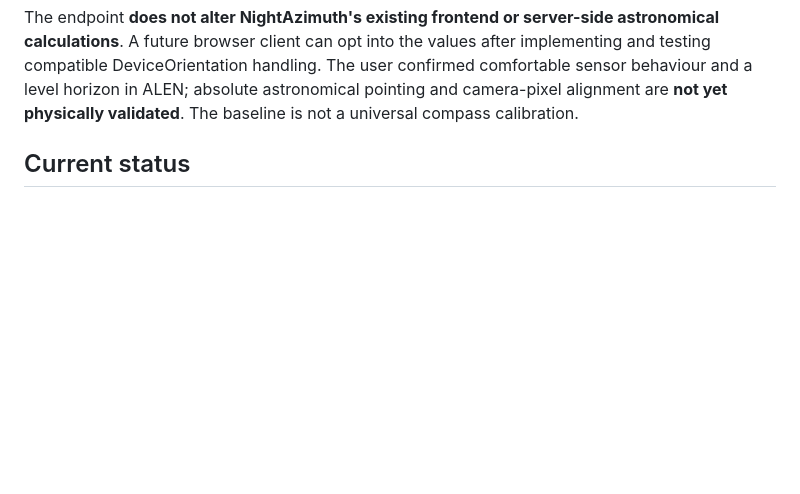
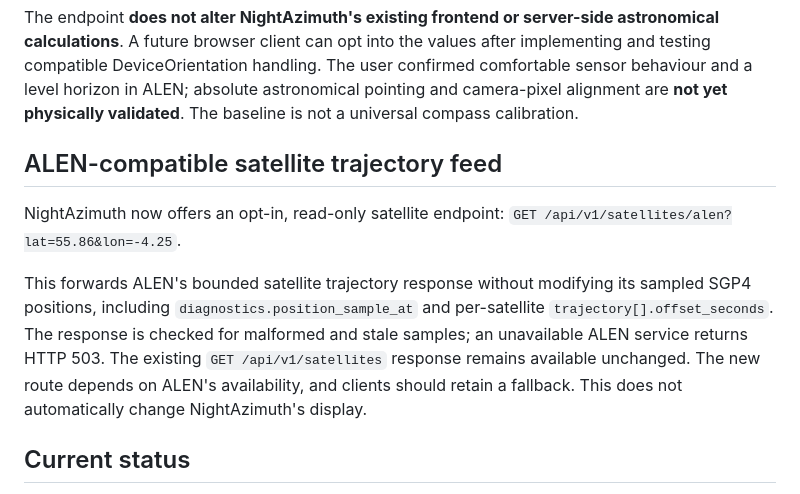
Before and after one commit to Frazmcc/NightAzimuth, a Markdown page: README.md, the part around the change. Drawn GitHub-style; blank space fills up the shorter version.

Commit message:
docs: explain ALEN satellite API compatibility and safe fallback

```diff
--- a/README.md
+++ b/README.md
@@ -27,6 +27,19 @@ after implementing and testing compatible DeviceOrientation handling. The
 user confirmed comfortable sensor behaviour and a level horizon in ALEN;
 absolute astronomical pointing and camera-pixel alignment are **not yet
 physically validated**. The baseline is not a universal compass calibration.
+
+## ALEN-compatible satellite trajectory feed
+
+NightAzimuth now offers an opt-in, read-only satellite endpoint:
+`GET /api/v1/satellites/alen?lat=55.86&lon=-4.25`.
+
+This forwards ALEN's bounded satellite trajectory response without modifying
+its sampled SGP4 positions, including `diagnostics.position_sample_at` and
+per-satellite `trajectory[].offset_seconds`. The response is checked for
+malformed and stale samples; an unavailable ALEN service returns HTTP 503.
+The existing `GET /api/v1/satellites` response remains available unchanged.
+The new route depends on ALEN's availability, and clients should retain a
+fallback. This does not automatically change NightAzimuth's display.
 
 ## Current status
 
```
